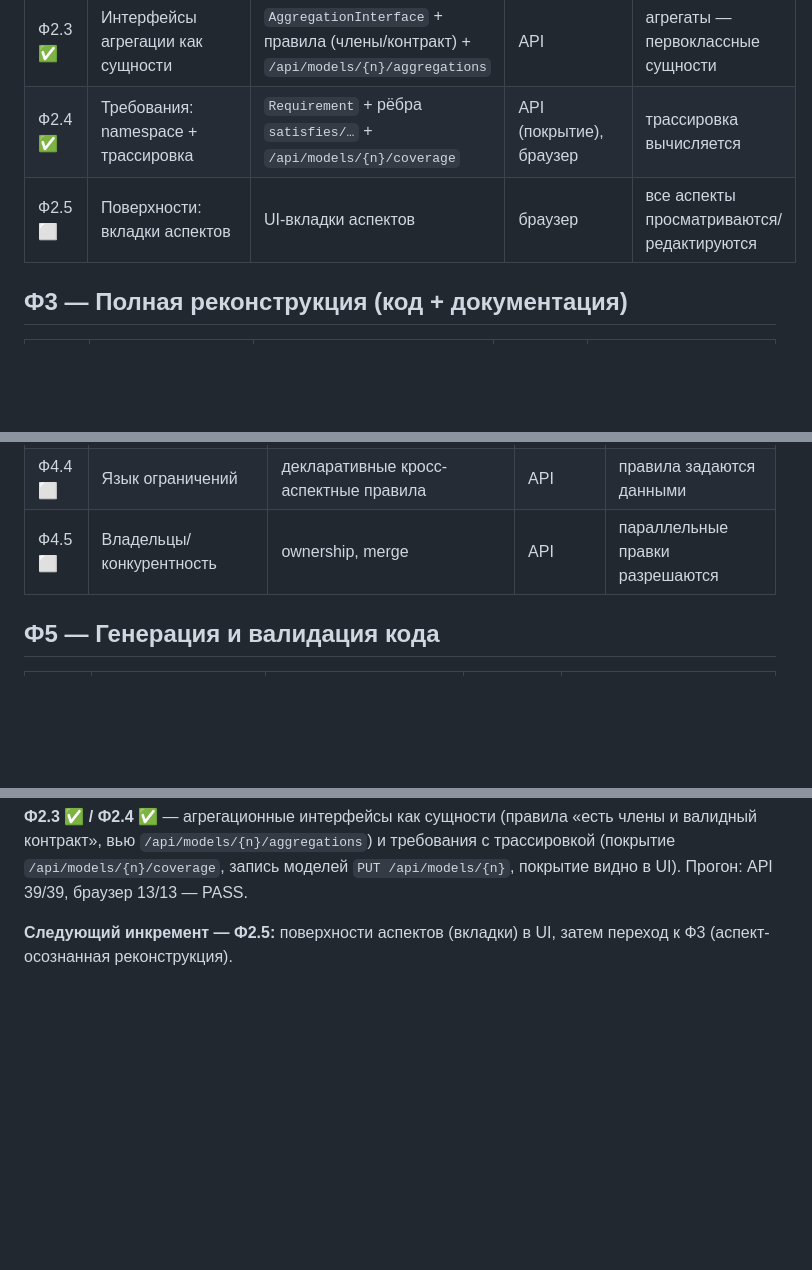
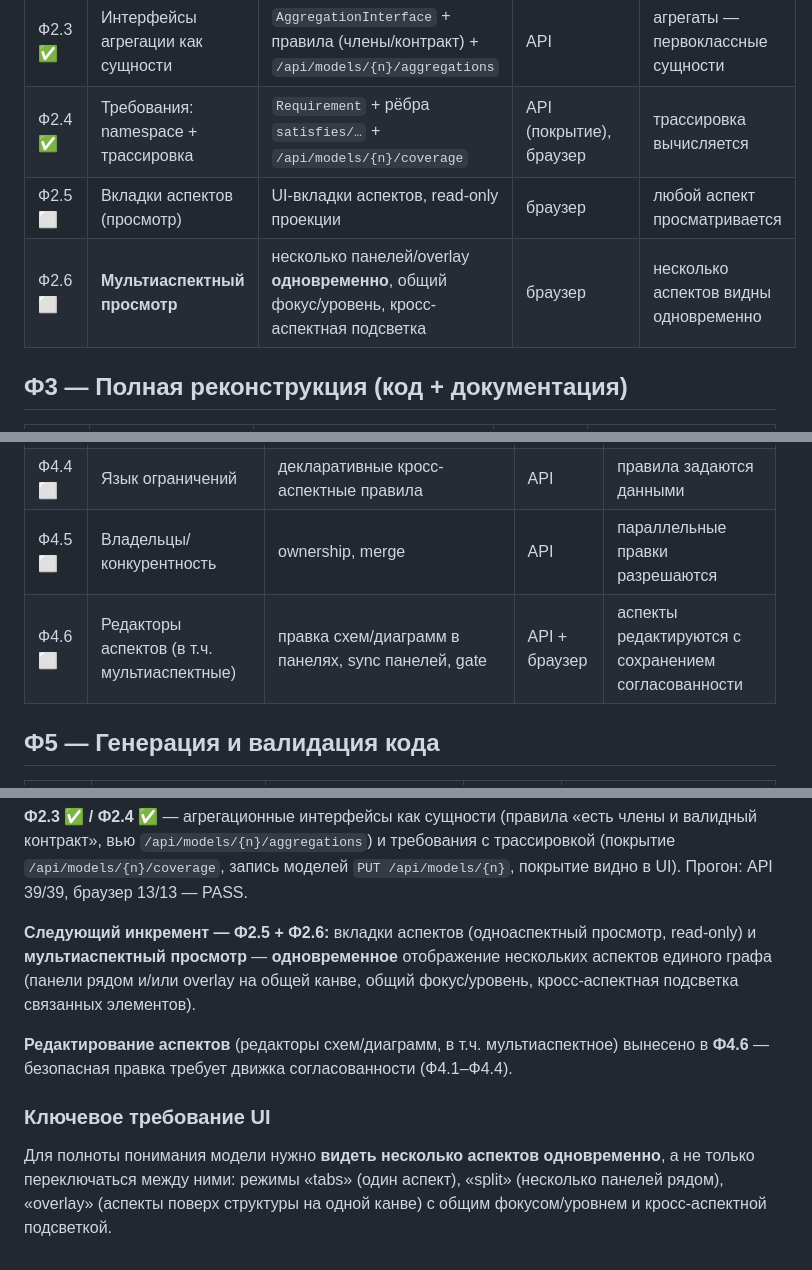
Before and after one commit to pol4/ArchIDE, a Markdown page: IMPLEMENTATION_PLAN.md, 3 parts joined by grey strips. Drawn GitHub-style; blank space fills up the shorter version.

Commit message:
docs: multi-aspect simultaneous view in UI
- plan: split Ф2.5 (aspect tabs, read-only) and add Ф2.6 multi-aspect view
  (multiple panes/overlay, shared focus/level, cross-aspect highlighting);
  add Ф4.6 aspect editors (incl. multi-aspect); add UI key requirement
- concept §15: aspect UI modes (tabs/split/overlay)
- roadmap Ф2/Ф4: multi-aspect view and editors

```diff
--- a/IMPLEMENTATION_PLAN.md
+++ b/IMPLEMENTATION_PLAN.md
@@ -30,7 +30,8 @@
 | Ф2.2 ✅ | Аспекты: схемы + якоря + кросс-аспектный валидатор | `metamodel` схемы аспектов, расширение `validate_graph`, `/api/validate` | API (валидатор аспектов) | аспектные правила проверяются |
 | Ф2.3 ✅ | Интерфейсы агрегации как сущности | `AggregationInterface` + правила (члены/контракт) + `/api/models/{n}/aggregations` | API | агрегаты — первоклассные сущности |
 | Ф2.4 ✅ | Требования: namespace + трассировка | `Requirement` + рёбра `satisfies/…` + `/api/models/{n}/coverage` | API (покрытие), браузер | трассировка вычисляется |
-| Ф2.5 ⬜ | Поверхности: вкладки аспектов | UI-вкладки аспектов | браузер | все аспекты просматриваются/редактируются |
+| Ф2.5 ⬜ | Вкладки аспектов (просмотр) | UI-вкладки аспектов, read-only проекции | браузер | любой аспект просматривается |
+| Ф2.6 ⬜ | **Мультиаспектный просмотр** | несколько панелей/overlay **одновременно**, общий фокус/уровень, кросс-аспектная подсветка | браузер | несколько аспектов видны одновременно |
 
 ## Ф3 — Полная реконструкция (код + документация)
 
@@ -50,6 +51,7 @@
 | Ф4.3 ⬜ | Impact + auto-repair + waiver | impact-движок, `Decision` | API + браузер | impact виден, есть waiver |
 | Ф4.4 ⬜ | Язык ограничений | декларативные кросс-аспектные правила | API | правила задаются данными |
 | Ф4.5 ⬜ | Владельцы/конкурентность | ownership, merge | API | параллельные правки разрешаются |
+| Ф4.6 ⬜ | Редакторы аспектов (в т.ч. мультиаспектные) | правка схем/диаграмм в панелях, sync панелей, gate | API + браузер | аспекты редактируются с сохранением согласованности |
 
 ## Ф5 — Генерация и валидация кода
 
@@ -79,5 +81,17 @@
 трассировкой (покрытие `/api/models/{n}/coverage`, запись моделей `PUT /api/models/{n}`,
 покрытие видно в UI). Прогон: API 39/39, браузер 13/13 — PASS.
 
-**Следующий инкремент — Ф2.5:** поверхности аспектов (вкладки) в UI, затем переход
-к Ф3 (аспект-осознанная реконструкция).
+**Следующий инкремент — Ф2.5 + Ф2.6:** вкладки аспектов (одноаспектный просмотр,
+read-only) и **мультиаспектный просмотр** — **одновременное** отображение нескольких
+аспектов единого графа (панели рядом и/или overlay на общей канве, общий фокус/уровень,
+кросс-аспектная подсветка связанных элементов).
+
+**Редактирование аспектов** (редакторы схем/диаграмм, в т.ч. мультиаспектное)
+вынесено в **Ф4.6** — безопасная правка требует движка согласованности (Ф4.1–Ф4.4).
+
+### Ключевое требование UI
+
+Для полноты понимания модели нужно **видеть несколько аспектов одновременно**, а не
+только переключаться между ними: режимы «tabs» (один аспект), «split» (несколько
+панелей рядом), «overlay» (аспекты поверх структуры на одной канве) с общим
+фокусом/уровнем и кросс-аспектной подсветкой.
```
Also changed, not shown: Concept.md (+4 -1 lines), ROADMAP.md (+5 -0 lines).
